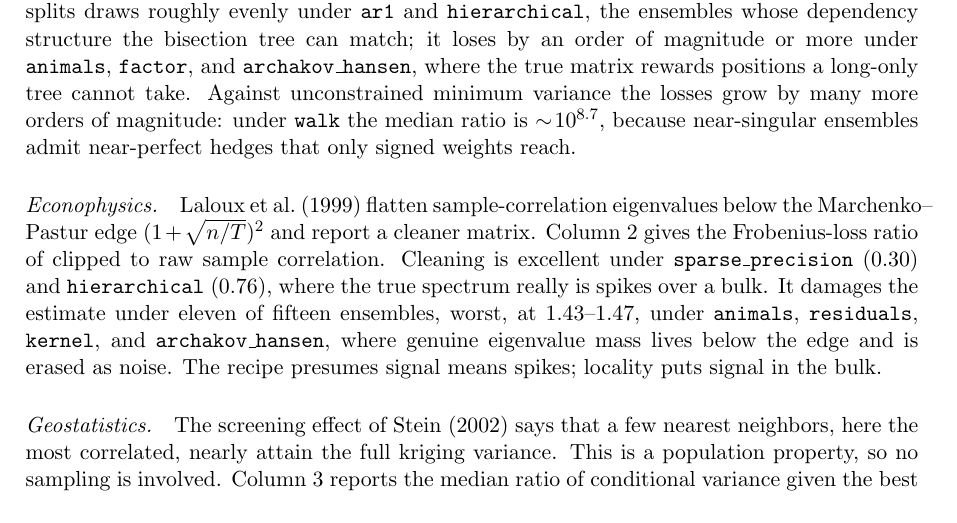
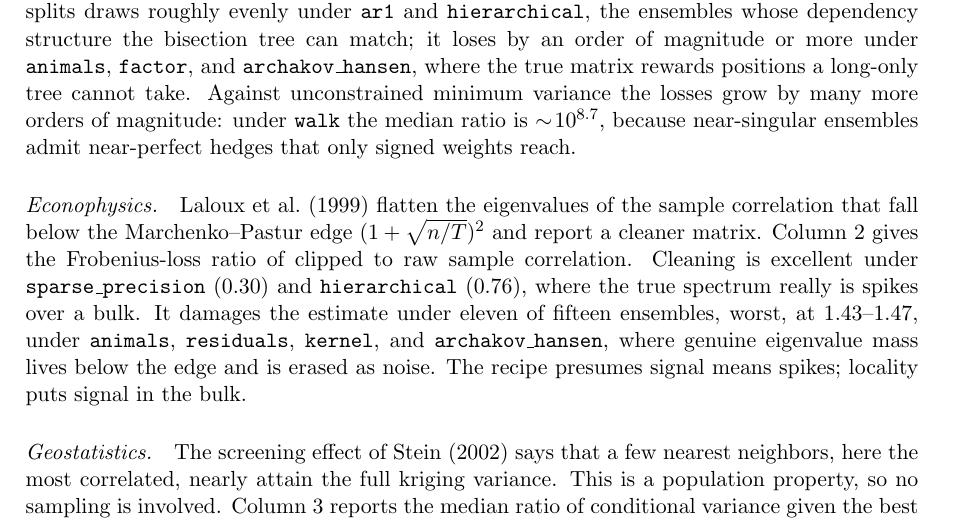
Before and after one commit to microprediction/randomcov, a LaTeX paper (papers/measure_audit/main.tex): part of page 3 of 9, cut so that both start at the same text. Compiled offline with pdfLaTeX.

Commit message:
Fix overfull line in econophysics paragraph
Co-Authored-By: Claude Fable 5 <noreply@anthropic.com>

```diff
--- a/papers/measure_audit/main.tex
+++ b/papers/measure_audit/main.tex
@@ -159,8 +159,8 @@ minimum variance the losses grow by many more orders of magnitude: under
 \texttt{walk} the median ratio is $\sim\!10^{8.7}$, because near-singular
 ensembles admit near-perfect hedges that only signed weights reach.
 
-\paragraph{Econophysics.} Laloux et al.\ (1999) flatten
-sample-correlation eigenvalues below the Marchenko--Pastur edge
+\paragraph{Econophysics.} Laloux et al.\ (1999) flatten the eigenvalues
+of the sample correlation that fall below the Marchenko--Pastur edge
 $(1+\sqrt{n/T})^{2}$ and report a cleaner matrix. Column~2 gives the
 Frobenius-loss ratio of clipped to raw sample correlation. Cleaning is
 excellent under \texttt{sparse\_precision} ($0.30$) and
```
Also changed, not shown: papers/measure_audit/main.pdf.
